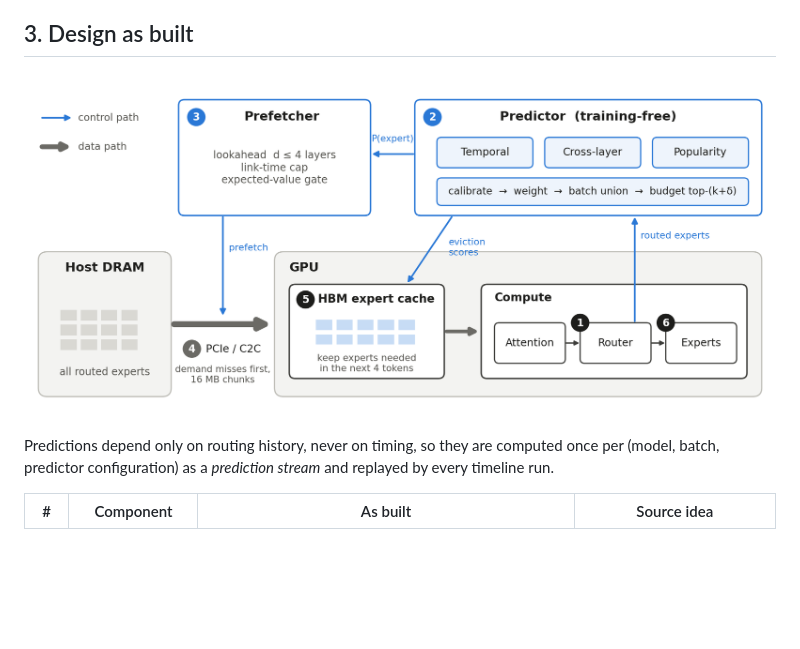
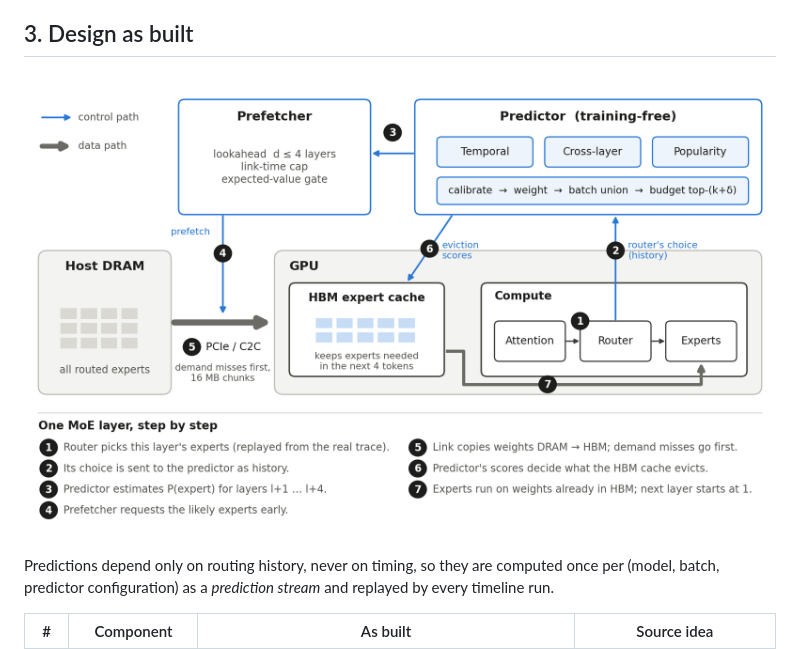
Before and after one commit to Alimohammad12314/Group_25_CA_PROJECT, a Markdown page: endsem/DESIGN.md, the part around the change. Rendered like a GitHub page; pictures changed too: endsem/architecture_v2.png (deleted), endsem/architecture_v3.png (added); blank space fills up the shorter version.

```diff
--- a/endsem/DESIGN.md
+++ b/endsem/DESIGN.md
@@ -26,7 +26,7 @@ The zero-cache timeline must reproduce the mid-eval on-demand numbers (Mixtral,
 
 ## 3. Design as built
 
-![architecture](architecture_v2.png)
+![architecture](architecture_v3.png)
 
 Predictions depend only on routing history, never on timing, so they are computed once per
 (model, batch, predictor configuration) as a *prediction stream* and replayed by every timeline run.
```
Also changed, not shown: README.md (+14 -9 lines), endsem/README.md (+2 -2 lines), 2 other files.
